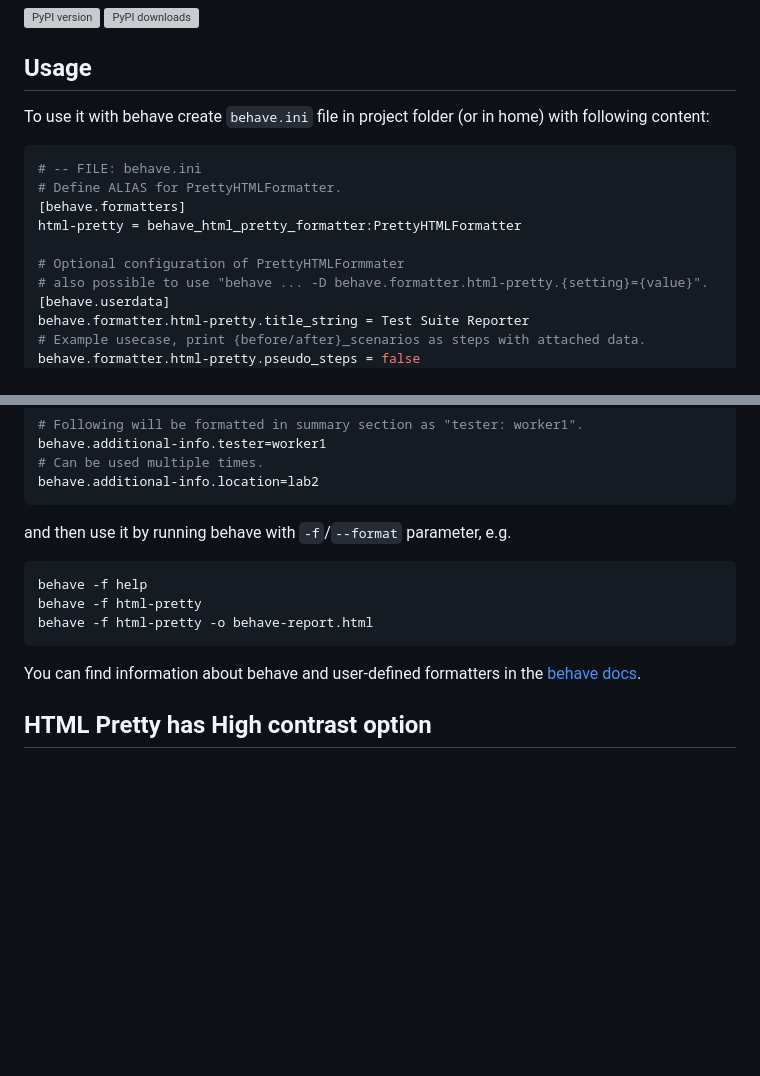
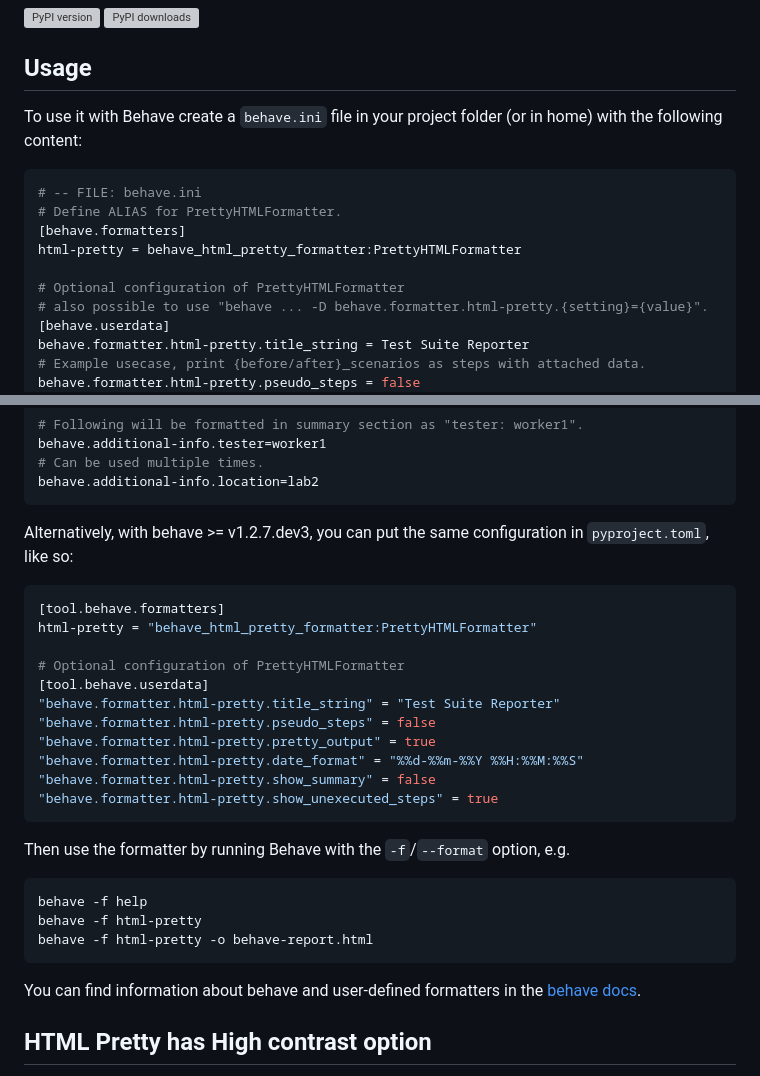
Before and after one commit to behave-contrib/behave-html-pretty-formatter, a Markdown page: README.md, 2 parts joined by grey strips. Drawn GitHub-style; blank space fills up the shorter version; grey boxes are pictures that could not be loaded.

Commit message:
Update usage in README (incl. dangling link to Behave docs)

````diff
--- a/README.md
+++ b/README.md
@@ -14,8 +14,8 @@ python3 -m pip install behave-html-pretty-formatter
 
 ## Usage
 
-To use it with behave create `behave.ini` file in project folder (or in home) with
-following content:
+To use it with Behave create a `behave.ini` file in your project folder
+(or in home) with the following content:
 
 ```ini
 # -- FILE: behave.ini
@@ -23,7 +23,7 @@ following content:
 [behave.formatters]
 html-pretty = behave_html_pretty_formatter:PrettyHTMLFormatter
 
-# Optional configuration of PrettyHTMLFormmater
+# Optional configuration of PrettyHTMLFormatter
 # also possible to use "behave ... -D behave.formatter.html-pretty.{setting}={value}".
 [behave.userdata]
 behave.formatter.html-pretty.title_string = Test Suite Reporter
@@ -44,7 +44,24 @@ behave.additional-info.tester=worker1
 behave.additional-info.location=lab2
 ```
 
-and then use it by running behave with `-f`/`--format` parameter, e.g.
+Alternatively, with behave >= v1.2.7.dev3, you can put the same configuration in
+`pyproject.toml`, like so:
+
+```toml
+[tool.behave.formatters]
+html-pretty = "behave_html_pretty_formatter:PrettyHTMLFormatter"
+
+# Optional configuration of PrettyHTMLFormatter
+[tool.behave.userdata]
+"behave.formatter.html-pretty.title_string" = "Test Suite Reporter"
+"behave.formatter.html-pretty.pseudo_steps" = false
+"behave.formatter.html-pretty.pretty_output" = true
+"behave.formatter.html-pretty.date_format" = "%%d-%%m-%%Y %%H:%%M:%%S"
+"behave.formatter.html-pretty.show_summary" = false
+"behave.formatter.html-pretty.show_unexecuted_steps" = true
+```
+
+Then use the formatter by running Behave with the `-f`/`--format` option, e.g.
 
 ```console
 behave -f help
````
Also changed, not shown: other parts of README.md (+1 -1 lines).
